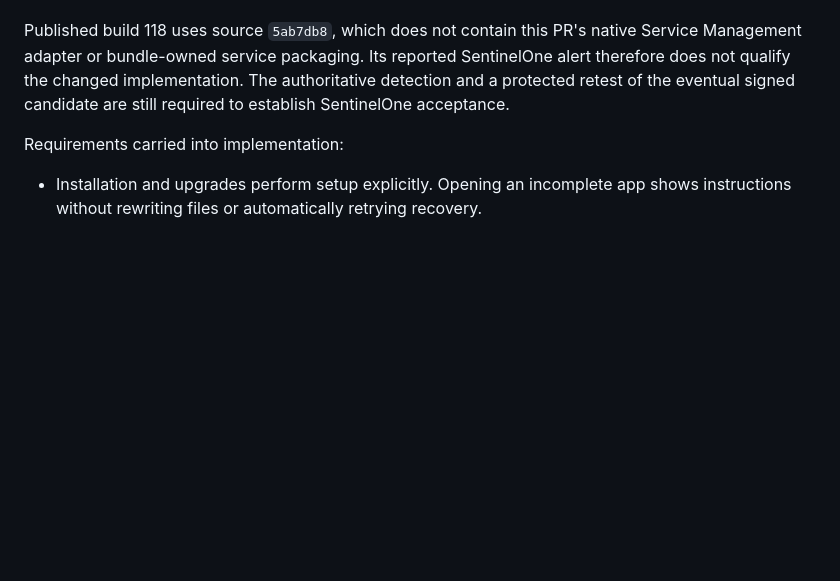
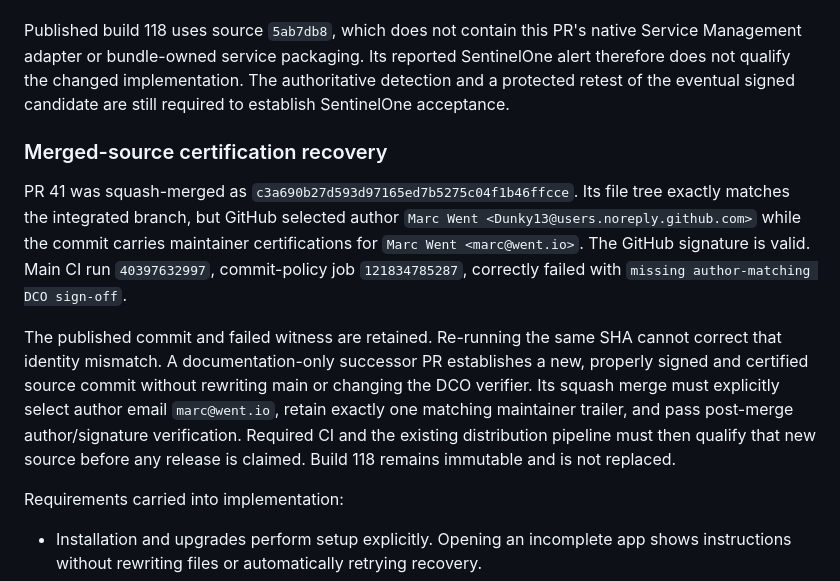
Before and after one commit to Dunky13/agent-job-queue, a Markdown page: docs/handoffs/bundle-owned-services.md, the part around the change. GitHub-like rendering; blank space fills up the shorter version.

Commit message:
docs(release): record managed service certification recovery
Signed-off-by: Marc Went <marc@went.io>

```diff
--- a/docs/handoffs/bundle-owned-services.md
+++ b/docs/handoffs/bundle-owned-services.md
@@ -11,6 +11,12 @@ Original incident evidence and the build-58/build-94 comparison are recorded in
 The user subsequently authorized pushing this implementation, resolving conflicts, getting [PR 41](https://github.com/Dunky13/agent-job-queue/pull/41) green, merging it and completing the signed release. Integration preserves main commit `5ab7db8` and its approved-repair and unattended-release changes alongside explicit-only setup. Integrated validation is running through queue job 2161 and the PR's required Apple Silicon/Intel CI matrices. The completed local evidence below records the earlier implementation snapshot; it does not certify the integrated or published artifact.
 
 Published build 118 uses source `5ab7db8`, which does not contain this PR's native Service Management adapter or bundle-owned service packaging. Its reported SentinelOne alert therefore does not qualify the changed implementation. The authoritative detection and a protected retest of the eventual signed candidate are still required to establish SentinelOne acceptance.
+
+### Merged-source certification recovery
+
+PR 41 was squash-merged as `c3a690b27d593d97165ed7b5275c04f1b46ffcce`. Its file tree exactly matches the integrated branch, but GitHub selected author `Marc Went <Dunky13@users.noreply.github.com>` while the commit carries maintainer certifications for `Marc Went <marc@went.io>`. The GitHub signature is valid. Main CI run `40397632997`, commit-policy job `121834785287`, correctly failed with `missing author-matching DCO sign-off`.
+
+The published commit and failed witness are retained. Re-running the same SHA cannot correct that identity mismatch. A documentation-only successor PR establishes a new, properly signed and certified source commit without rewriting main or changing the DCO verifier. Its squash merge must explicitly select author email `marc@went.io`, retain exactly one matching maintainer trailer, and pass post-merge author/signature verification. Required CI and the existing distribution pipeline must then qualify that new source before any release is claimed. Build 118 remains immutable and is not replaced.
 
 Requirements carried into implementation:
 
```
